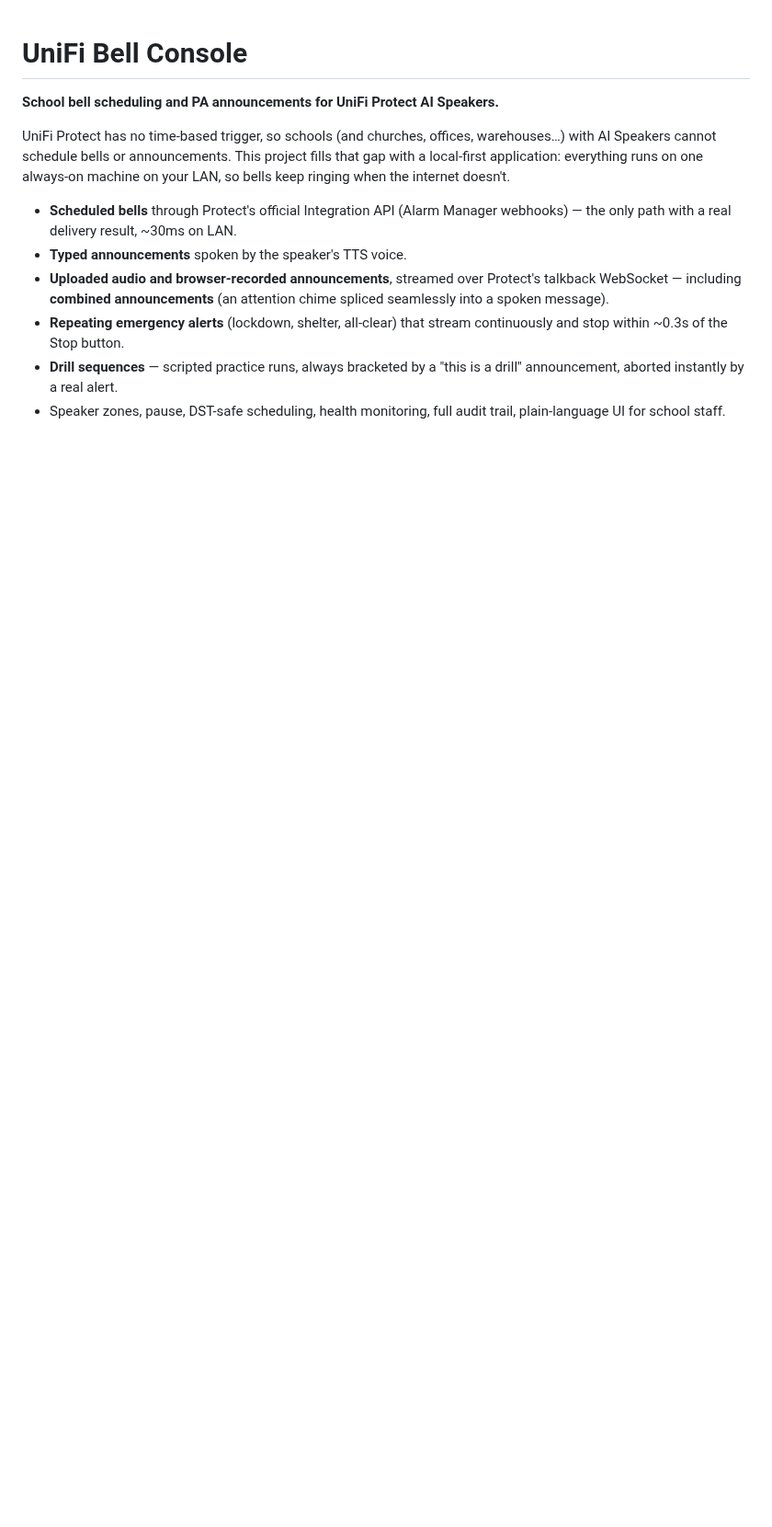
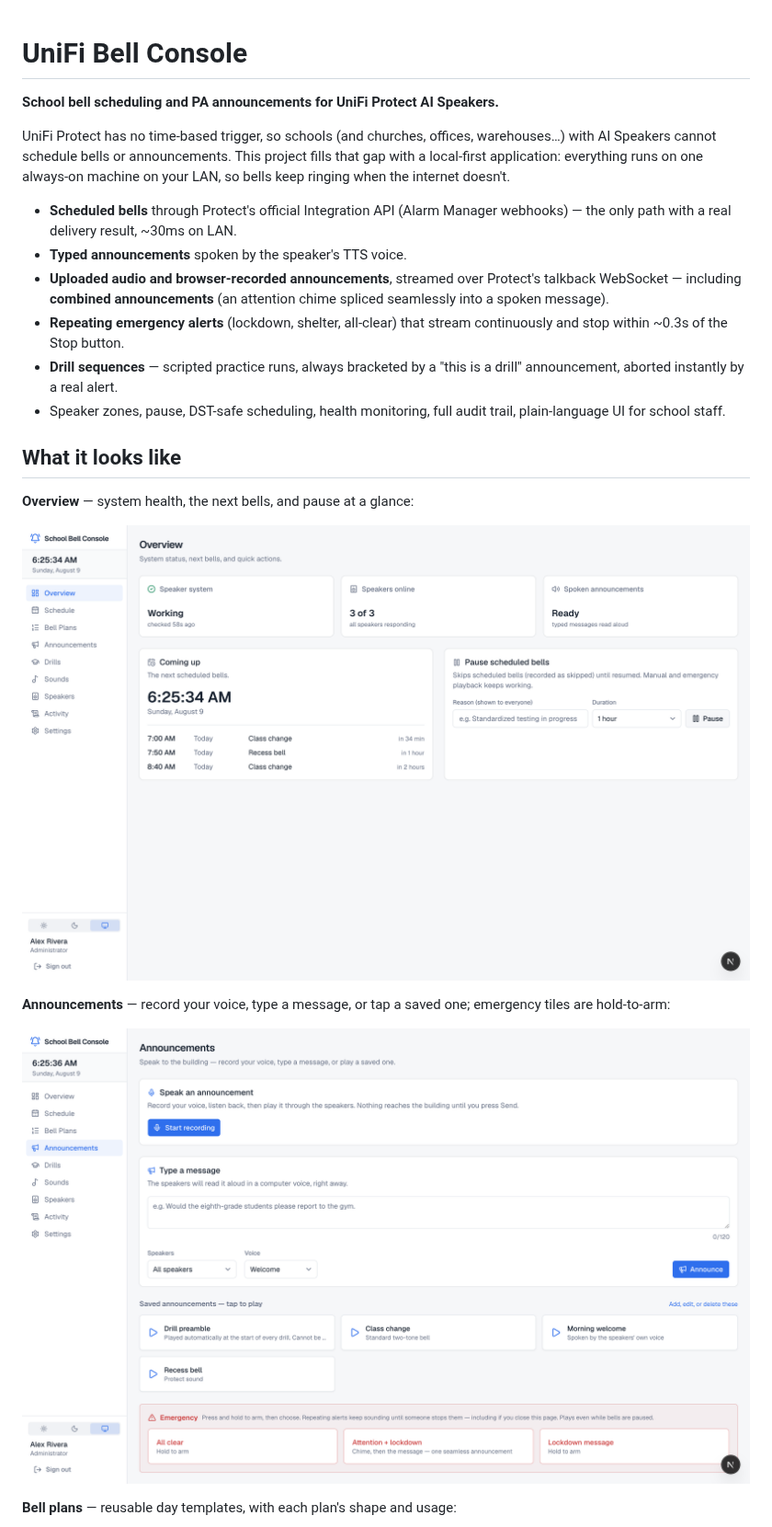
Before and after one commit to miggalvez/unifi-bell-console, a Markdown page: README.md, the part around one of its changes. Shown at 92% size. Drawn GitHub-style; pictures changed too: docs/screenshots/announcements.png (added), docs/screenshots/overview.png (added); blank space fills up the shorter version.

```diff
--- a/README.md
+++ b/README.md
@@ -19,3 +19,17 @@ always-on machine on your LAN, so bells keep ringing when the internet doesn't.
   "this is a drill" announcement, aborted instantly by a real alert.
 - Speaker zones, pause, DST-safe scheduling, health monitoring, full audit
   trail, plain-language UI for school staff.
+
+## What it looks like
+
+**Overview** — system health, the next bells, and pause at a glance:
+
+![Overview](docs/screenshots/overview.png)
+
+**Announcements** — record your voice, type a message, or tap a saved one;
+emergency tiles are hold-to-arm:
+
+![Announcements](docs/screenshots/announcements.png)
+
+**Bell plans** — reusable day templates, with each plan's shape and usage:
+
```
Also changed, not shown: other parts of README.md (+17 -0 lines), docs/screenshots/drills-dark.png (added), docs/screenshots/plans.png (added), 3 other files.
